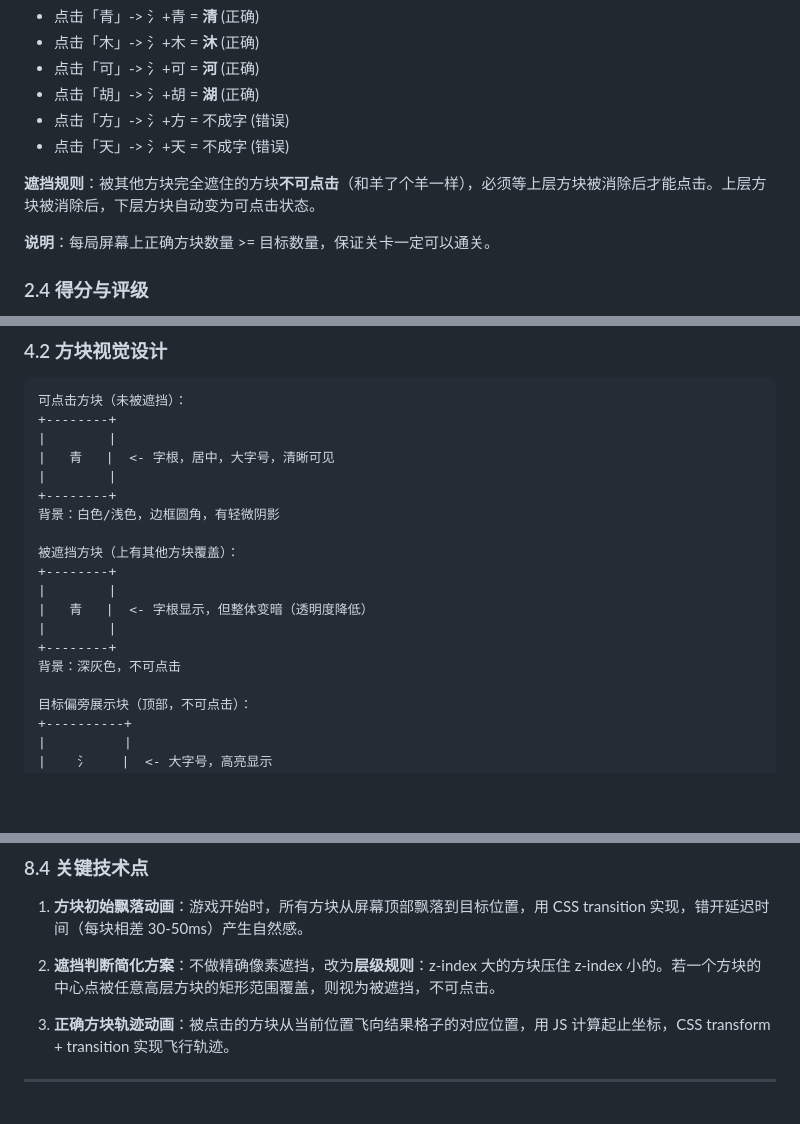
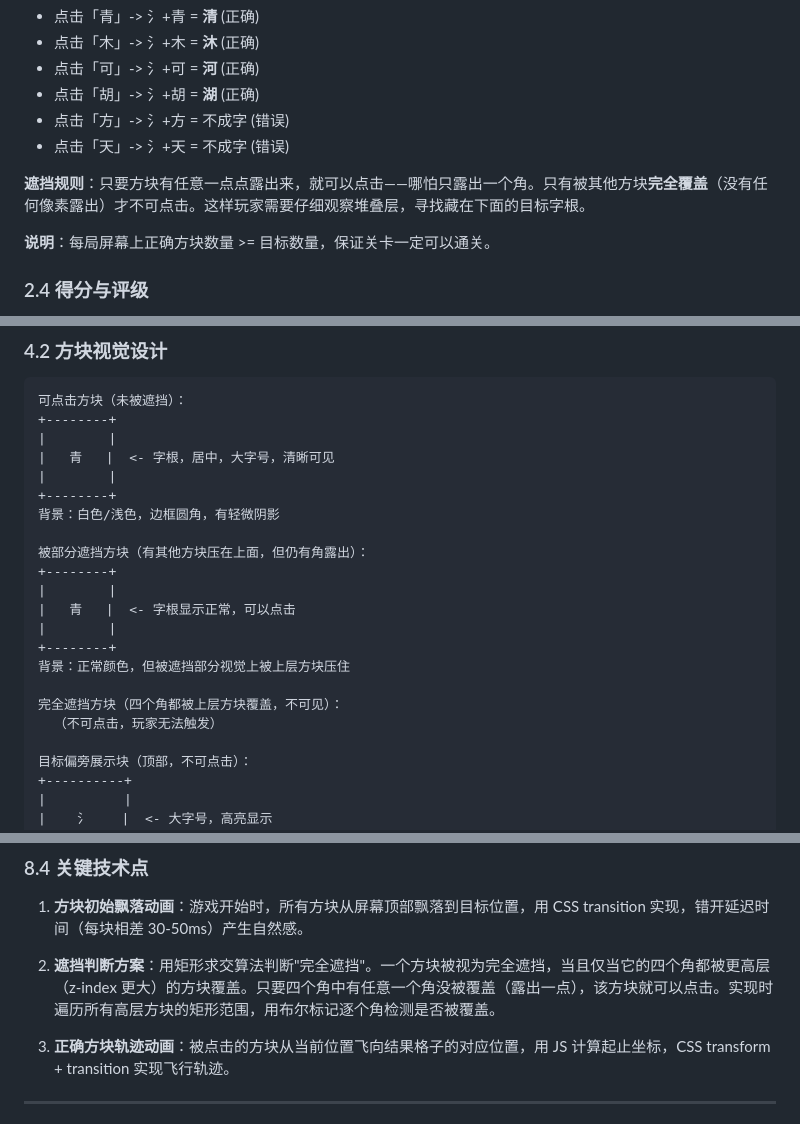
Before and after one commit to AliasPineapple/games, a Markdown page: hanzi-puzzle/design/game-design-document.md, 3 parts joined by grey strips. Drawn GitHub-style; blank space fills up the shorter version.

Commit message:
design(hanzi-puzzle): v1.1 遮挡机制改为只要露出一点即可点击，完全遮挡才不可点

```diff
--- a/hanzi-puzzle/design/game-design-document.md
+++ b/hanzi-puzzle/design/game-design-document.md
@@ -105,7 +105,7 @@
 - 点击「方」-> 氵+方 = 不成字 (错误)
 - 点击「天」-> 氵+天 = 不成字 (错误)
 
-**遮挡规则**：被其他方块完全遮住的方块**不可点击**（和羊了个羊一样），必须等上层方块被消除后才能点击。上层方块被消除后，下层方块自动变为可点击状态。
+**遮挡规则**：只要方块有任意一点点露出来，就可以点击——哪怕只露出一个角。只有被其他方块**完全覆盖**（没有任何像素露出）才不可点击。这样玩家需要仔细观察堆叠层，寻找藏在下面的目标字根。
 
 **说明**：每局屏幕上正确方块数量 >= 目标数量，保证关卡一定可以通关。
 
@@ -202,13 +202,16 @@
 +--------+
 背景：白色/浅色，边框圆角，有轻微阴影
 
-被遮挡方块（上有其他方块覆盖）：
+被部分遮挡方块（有其他方块压在上面，但仍有角露出）：
 +--------+
 |        |
-|   青   |  <- 字根显示，但整体变暗（透明度降低）
+|   青   |  <- 字根显示正常，可以点击
 |        |
 +--------+
-背景：深灰色，不可点击
+背景：正常颜色，但被遮挡部分视觉上被上层方块压住
+
+完全遮挡方块（四个角都被上层方块覆盖，不可见）：
+  （不可点击，玩家无法触发）
 
 目标偏旁展示块（顶部，不可点击）：
 +----------+
@@ -423,7 +426,7 @@ const LEVELS = [
 
 1. **方块初始飘落动画**：游戏开始时，所有方块从屏幕顶部飘落到目标位置，用 CSS transition 实现，错开延迟时间（每块相差 30-50ms）产生自然感。
 
-2. **遮挡判断简化方案**：不做精确像素遮挡，改为**层级规则**：z-index 大的方块压住 z-index 小的。若一个方块的中心点被任意高层方块的矩形范围覆盖，则视为被遮挡，不可点击。
+2. **遮挡判断方案**：用矩形求交算法判断"完全遮挡"。一个方块被视为完全遮挡，当且仅当它的四个角都被更高层（z-index 更大）的方块覆盖。只要四个角中有任意一个角没被覆盖（露出一点），该方块就可以点击。实现时遍历所有高层方块的矩形范围，用布尔标记逐个角检测是否被覆盖。
 
 3. **正确方块轨迹动画**：被点击的方块从当前位置飞向结果格子的对应位置，用 JS 计算起止坐标，CSS transform + transition 实现飞行轨迹。
 
```
